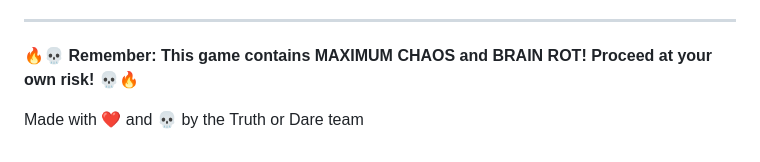
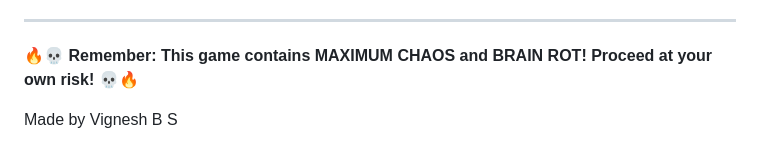
Before and after one commit to vigneshbs33/truth-or-dare, a Markdown page: README.md, the part around one of its changes. GitHub-like rendering.

```diff
--- a/README.md
+++ b/README.md
@@ -219,4 +221,4 @@ Thanks to everyone who:
 
 **🔥💀 Remember: This game contains MAXIMUM CHAOS and BRAIN ROT! Proceed at your own risk! 💀🔥**
 
-Made with ❤️ and 💀 by the Truth or Dare team
+Made by Vignesh B S
```
Also changed, not shown: other parts of README.md (+3 -1 lines).
